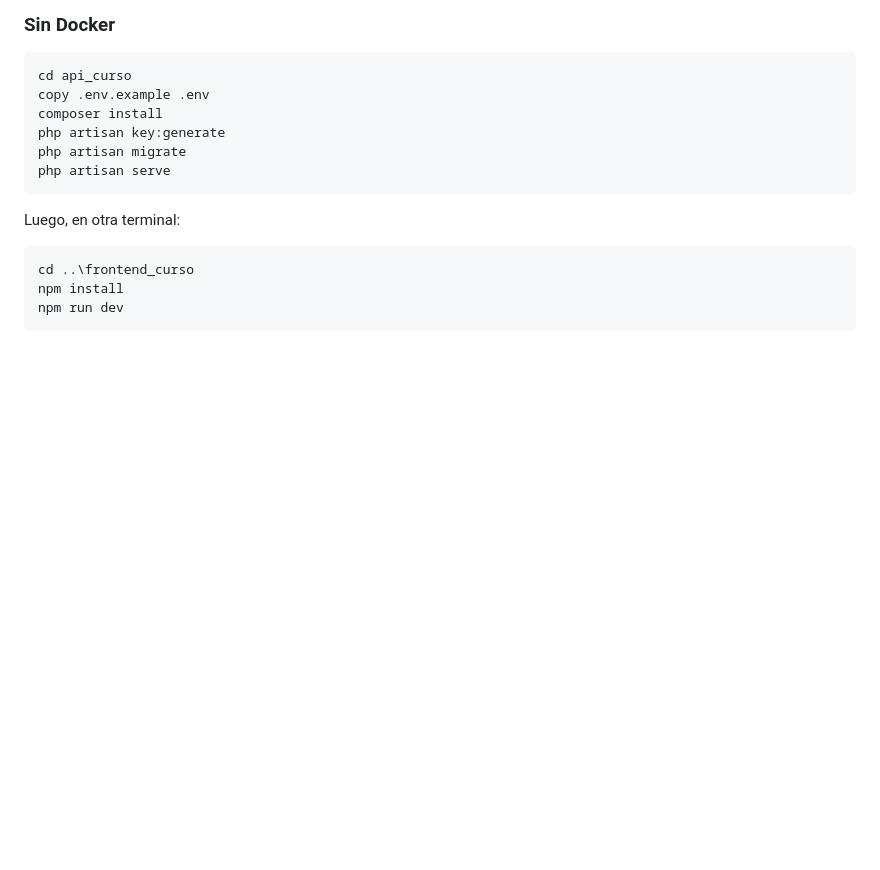
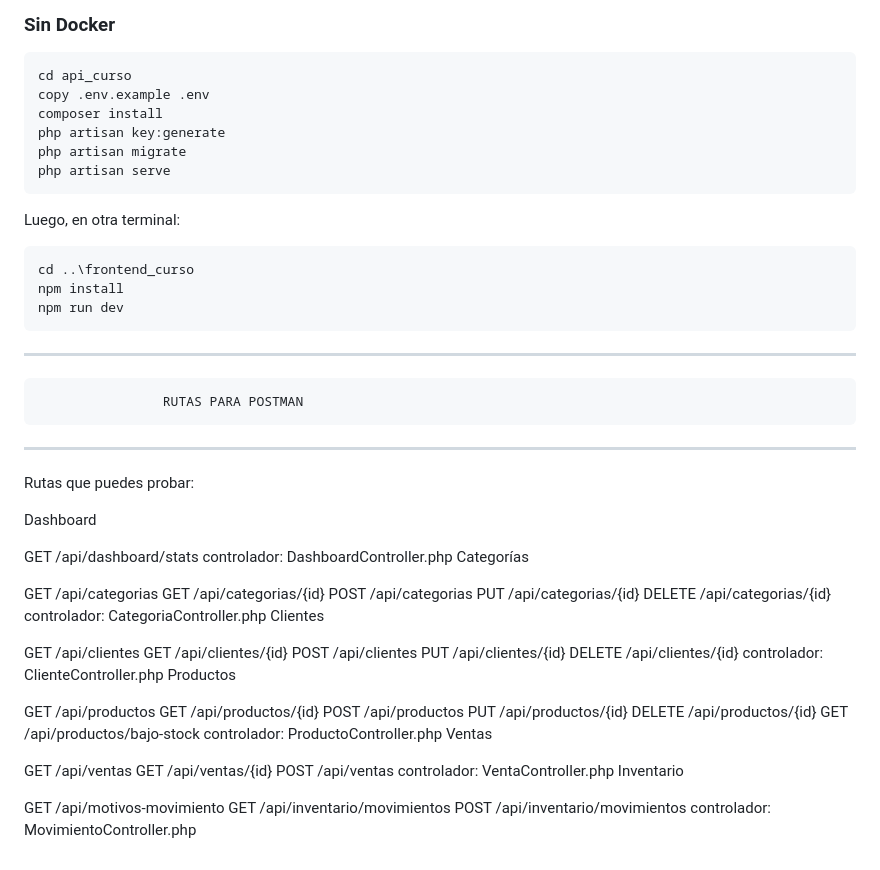
Before and after one commit to maxcz6/bodega_curso_td, a Markdown page: README.md, the part around the change. Rendered like a GitHub page; blank space fills up the shorter version.

Commit message:
first commiTtttt

````diff
--- a/README.md
+++ b/README.md
@@ -294,3 +294,50 @@ cd ..\frontend_curso
 npm install
 npm run dev
 ```
+
+----------------------------------------------------------------
+                    RUTAS PARA POSTMAN
+----------------------------------------------------------------
+Rutas que puedes probar:
+
+Dashboard
+
+GET /api/dashboard/stats
+controlador: DashboardController.php
+Categorías
+
+GET /api/categorias
+GET /api/categorias/{id}
+POST /api/categorias
+PUT /api/categorias/{id}
+DELETE /api/categorias/{id}
+controlador: CategoriaController.php
+Clientes
+
+GET /api/clientes
+GET /api/clientes/{id}
+POST /api/clientes
+PUT /api/clientes/{id}
+DELETE /api/clientes/{id}
+controlador: ClienteController.php
+Productos
+
+GET /api/productos
+GET /api/productos/{id}
+POST /api/productos
+PUT /api/productos/{id}
+DELETE /api/productos/{id}
+GET /api/productos/bajo-stock
+controlador: ProductoController.php
+Ventas
+
+GET /api/ventas
+GET /api/ventas/{id}
+POST /api/ventas
+controlador: VentaController.php
+Inventario
+
+GET /api/motivos-movimiento
+GET /api/inventario/movimientos
+POST /api/inventario/movimientos
+controlador: MovimientoController.php
````
